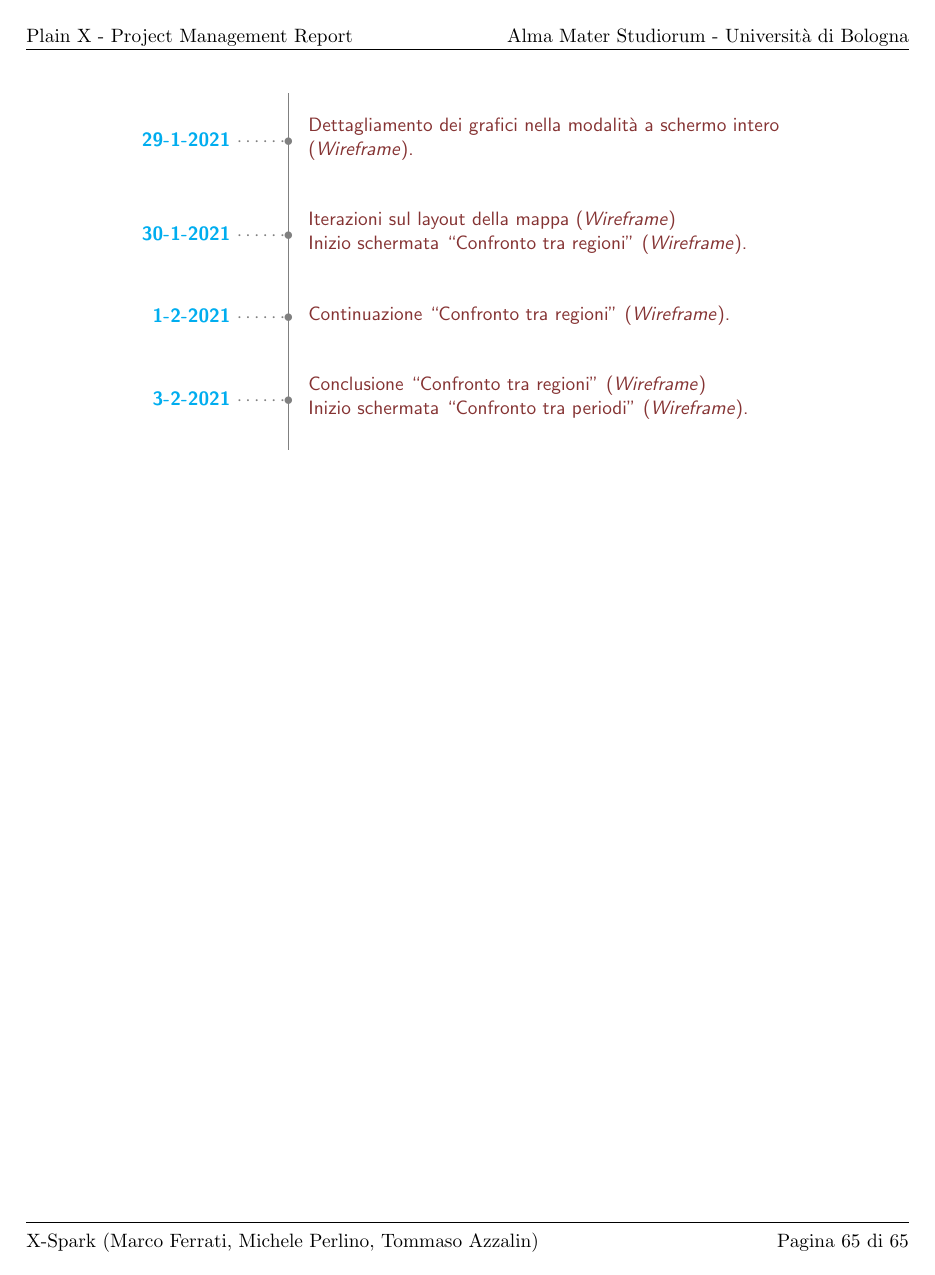
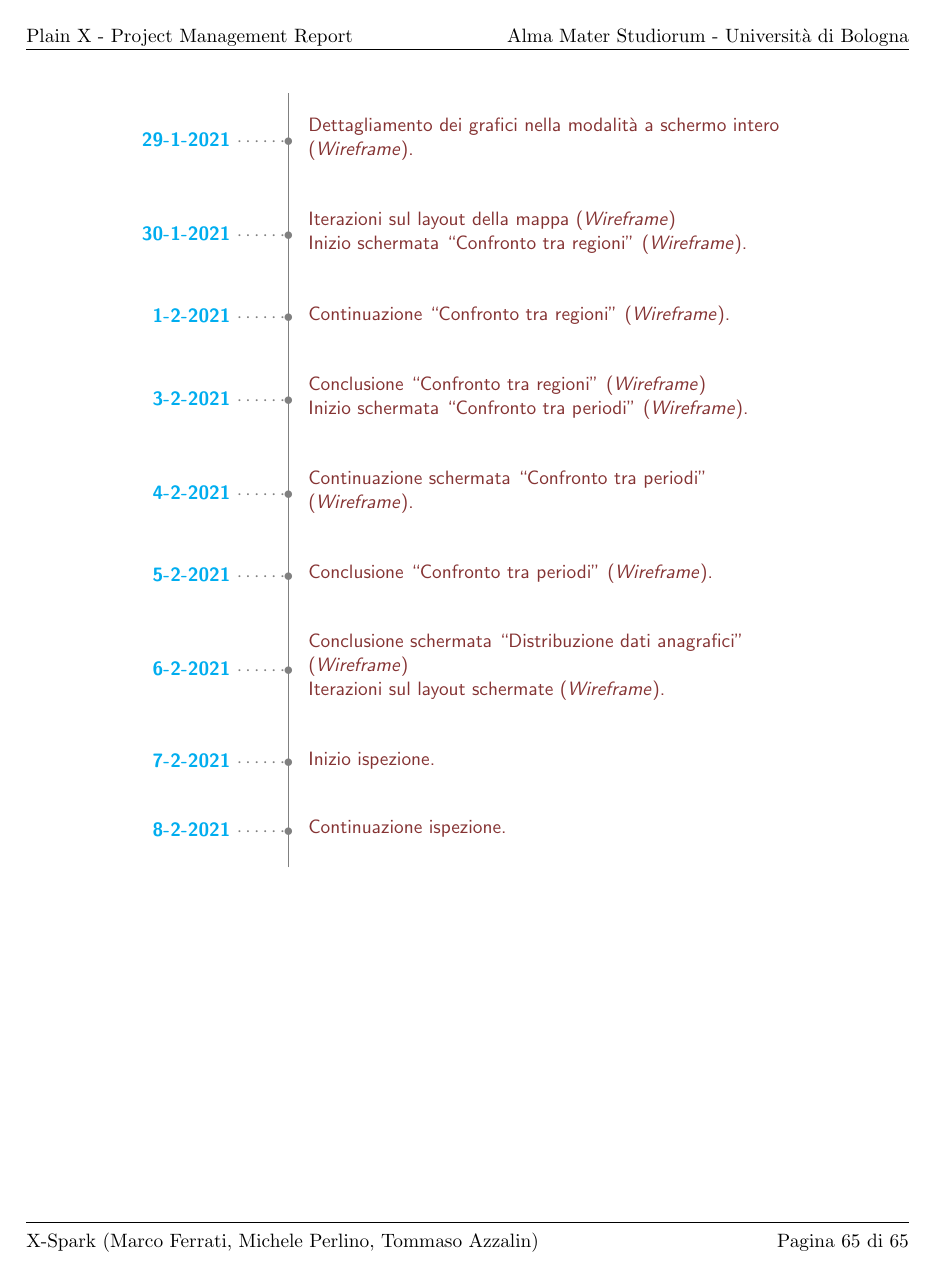
Before and after one commit to MickPerl/PlainX_Project-Management-Report, a LaTeX paper (main.tex, which reads chapters/storico-azioni.tex): page 65 of 65. Compiled offline with pdfLaTeX.

Commit message:
Update storico-azioni.tex

```diff
--- a/chapters/storico-azioni.tex
+++ b/chapters/storico-azioni.tex
@@ -73,6 +73,11 @@
     \ytl{30-1-2021}{Iterazioni sul layout della mappa (\textit{Wireframe})\\Inizio schermata ``Confronto tra regioni" (\textit{Wireframe})}
     \ytl{1-2-2021}{Continuazione ``Confronto tra regioni" (\textit{Wireframe})}
     \ytl{3-2-2021}{Conclusione ``Confronto tra regioni" (\textit{Wireframe})\\Inizio schermata ``Confronto tra periodi" (\textit{Wireframe})}
+    \ytl{4-2-2021}{Continuazione schermata ``Confronto tra periodi" (\textit{Wireframe})}
+    \ytl{5-2-2021}{Conclusione ``Confronto tra periodi" (\textit{Wireframe})}
+    \ytl{6-2-2021}{Conclusione schermata ``Distribuzione dati anagrafici" (\textit{Wireframe})\\Iterazioni sul layout schermate (\textit{Wireframe})}
+    \ytl{7-2-2021}{Inizio ispezione}
+    \ytl{8-2-2021}{Continuazione ispezione}
     \bigskip
     %\rule{\linewidth}{1pt}%
     \end{minipage}%
```
